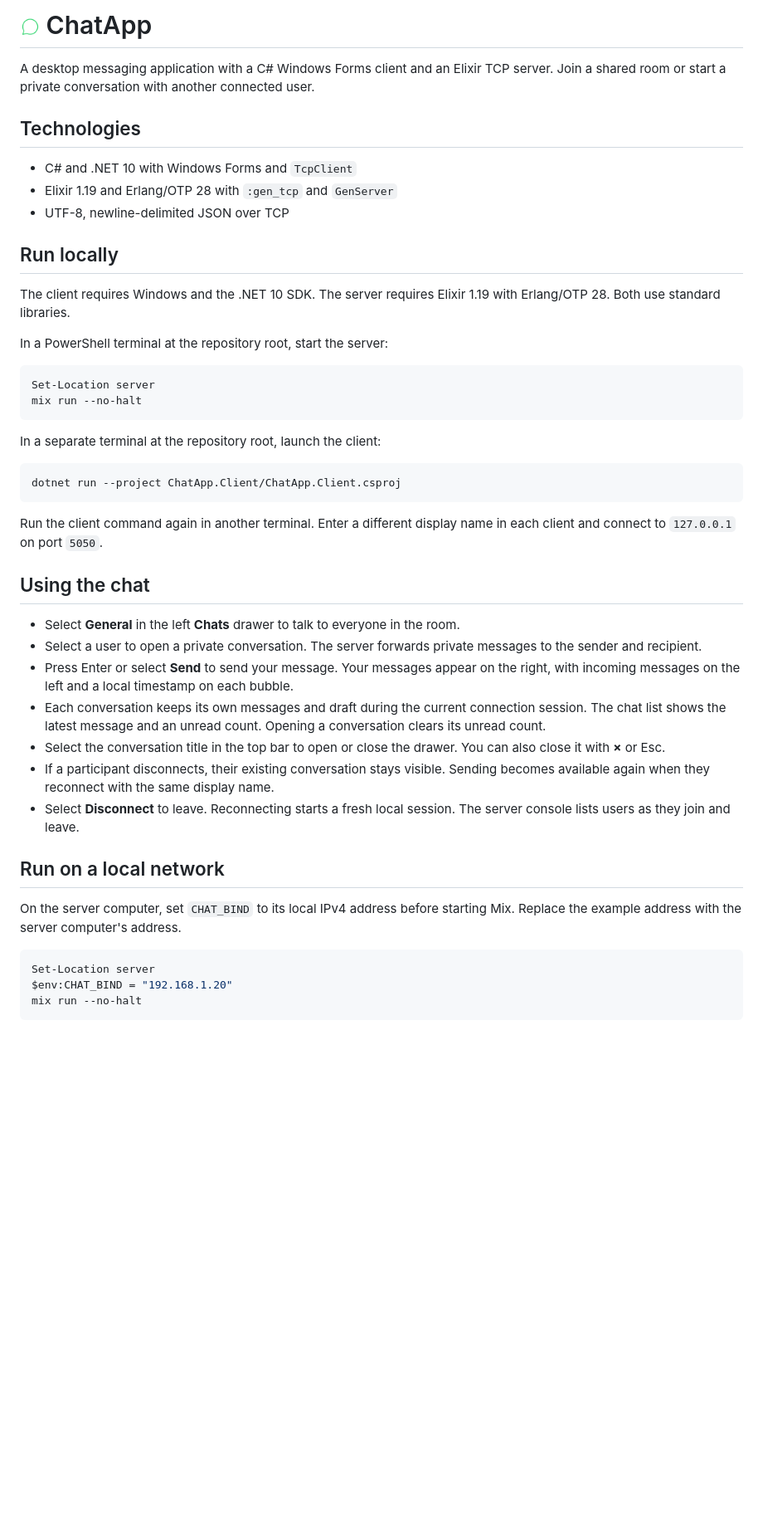
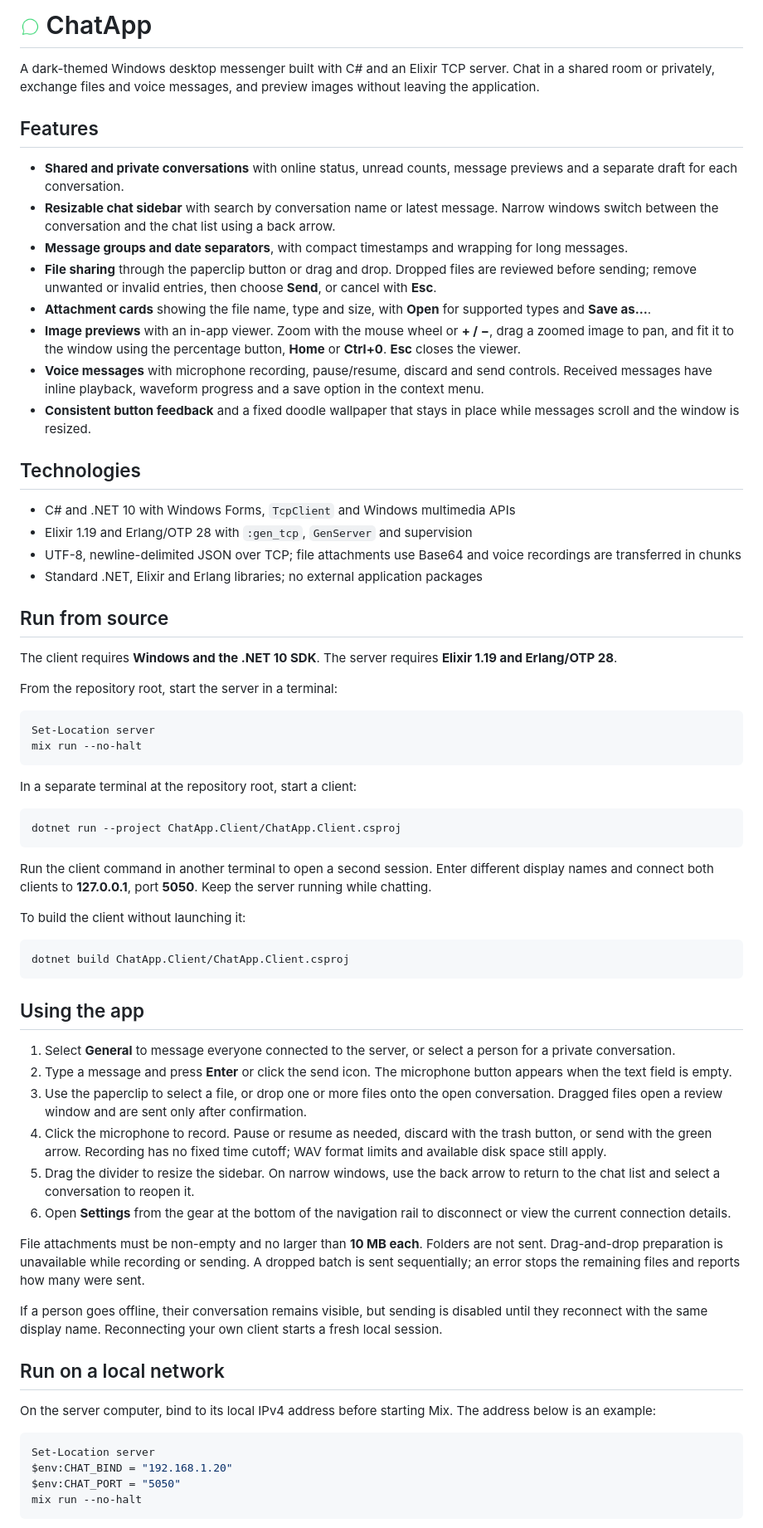
Before and after one commit to Ohualtex/ChatApp, a Markdown page: README.md, the part around one of its changes. Shown at 83% size. Drawn GitHub-style; blank space fills up the shorter version.

````diff
--- a/README.md
+++ b/README.md
@@ -2,48 +2,70 @@
 
-A desktop messaging application with a C# Windows Forms client and an Elixir TCP server. Join a shared room or start a private conversation with another connected user.
+A dark-themed Windows desktop messenger built with C# and an Elixir TCP server. Chat in a shared room or privately, exchange files and voice messages, and preview images without leaving the application.
+
+## Features
+
+- **Shared and private conversations** with online status, unread counts, message previews and a separate draft for each conversation.
+- **Resizable chat sidebar** with search by conversation name or latest message. Narrow windows switch between the conversation and the chat list using a back arrow.
+- **Message groups and date separators**, with compact timestamps and wrapping for long messages.
+- **File sharing** through the paperclip button or drag and drop. Dropped files are reviewed before sending; remove unwanted or invalid entries, then choose **Send**, or cancel with **Esc**.
+- **Attachment cards** showing the file name, type and size, with **Open** for supported types and **Save as…**.
+- **Image previews** with an in-app viewer. Zoom with the mouse wheel or **+ / −**, drag a zoomed image to pan, and fit it to the window using the percentage button, **Home** or **Ctrl+0**. **Esc** closes the viewer.
+- **Voice messages** with microphone recording, pause/resume, discard and send controls. Received messages have inline playback, waveform progress and a save option in the context menu.
+- **Consistent button feedback** and a fixed doodle wallpaper that stays in place while messages scroll and the window is resized.
 
 ## Technologies
 
-- C# and .NET 10 with Windows Forms and `TcpClient`
-- Elixir 1.19 and Erlang/OTP 28 with `:gen_tcp` and `GenServer`
-- UTF-8, newline-delimited JSON over TCP
+- C# and .NET 10 with Windows Forms, `TcpClient` and Windows multimedia APIs
+- Elixir 1.19 and Erlang/OTP 28 with `:gen_tcp`, `GenServer` and supervision
+- UTF-8, newline-delimited JSON over TCP; file attachments use Base64 and voice recordings are transferred in chunks
+- Standard .NET, Elixir and Erlang libraries; no external application packages
 
-## Run locally
+## Run from source
 
-The client requires Windows and the .NET 10 SDK. The server requires Elixir 1.19 with Erlang/OTP 28. Both use standard libraries.
+The client requires **Windows and the .NET 10 SDK**. The server requires **Elixir 1.19 and Erlang/OTP 28**.
 
-In a PowerShell terminal at the repository root, start the server:
+From the repository root, start the server in a terminal:
 
 ```powershell
 Set-Location server
 mix run --no-halt
 ```
 
-In a separate terminal at the repository root, launch the client:
+In a separate terminal at the repository root, start a client:
 
 ```powershell
 dotnet run --project ChatApp.Client/ChatApp.Client.csproj
 ```
 
-Run the client command again in another terminal. Enter a different display name in each client and connect to `127.0.0.1` on port `5050`.
+Run the client command in another terminal to open a second session. Enter different display names and connect both clients to **127.0.0.1**, port **5050**. Keep the server running while chatting.
 
-## Using the chat
+To build the client without launching it:
 
-- Select **General** in the left **Chats** drawer to talk to everyone in the room.
-- Select a user to open a private conversation. The server forwards private messages to the sender and recipient.
-- Press Enter or select **Send** to send your message. Your messages appear on the right, with incoming messages on the left and a local timestamp on each bubble.
-- Each conversation keeps its own messages and draft during the current connection session. The chat list shows the latest message and an unread count. Opening a conversation clears its unread count.
-- Select the conversation title in the top bar to open or close the drawer. You can also close it with **×** or Esc.
-- If a participant disconnects, their existing conversation stays visible. Sending becomes available again when they reconnect with the same display name.
-- Select **Disconnect** to leave. Reconnecting starts a fresh local session. The server console lists users as they join and leave.
+```powershell
+dotnet build ChatApp.Client/ChatApp.Client.csproj
+```
+
+## Using the app
+
+1. Select **General** to message everyone connected to the server, or select a person for a private conversation.
+2. Type a message and press **Enter** or click the send icon. The microphone button appears when the text field is empty.
+3. Use the paperclip to select a file, or drop one or more files onto the open conversation. Dragged files open a review window and are sent only after confirmation.
+4. Click the microphone to record. Pause or resume as needed, discard with the trash button, or send with the green arrow. Recording has no fixed time cutoff; WAV format limits and available disk space still apply.
+5. Drag the divider to resize the sidebar. On narrow windows, use the back arrow to return to the chat list and select a conversation to reopen it.
+6. Open **Settings** from the gear at the bottom of the navigation rail to disconnect or view the current connection details.
+
+File attachments must be non-empty and no larger than **10 MB each**. Folders are not sent. Drag-and-drop preparation is unavailable while recording or sending. A dropped batch is sent sequentially; an error stops the remaining files and reports how many were sent.
+
+If a person goes offline, their conversation remains visible, but sending is disabled until they reconnect with the same display name. Reconnecting your own client starts a fresh local session.
 
 ## Run on a local network
 
-On the server computer, set `CHAT_BIND` to its local IPv4 address before starting Mix. Replace the example address with the server computer's address.
+On the server computer, bind to its local IPv4 address before starting Mix. The address below is an example:
 
 ```powershell
 Set-Location server
 $env:CHAT_BIND = "192.168.1.20"
+$env:CHAT_PORT = "5050"
 mix run --no-halt
 ```
 
````
Also changed, not shown: other parts of README.md (+39 -17 lines), docs/screenshots/conversation.png, docs/screenshots/join.png, docs/screenshots/private-chat.png.
